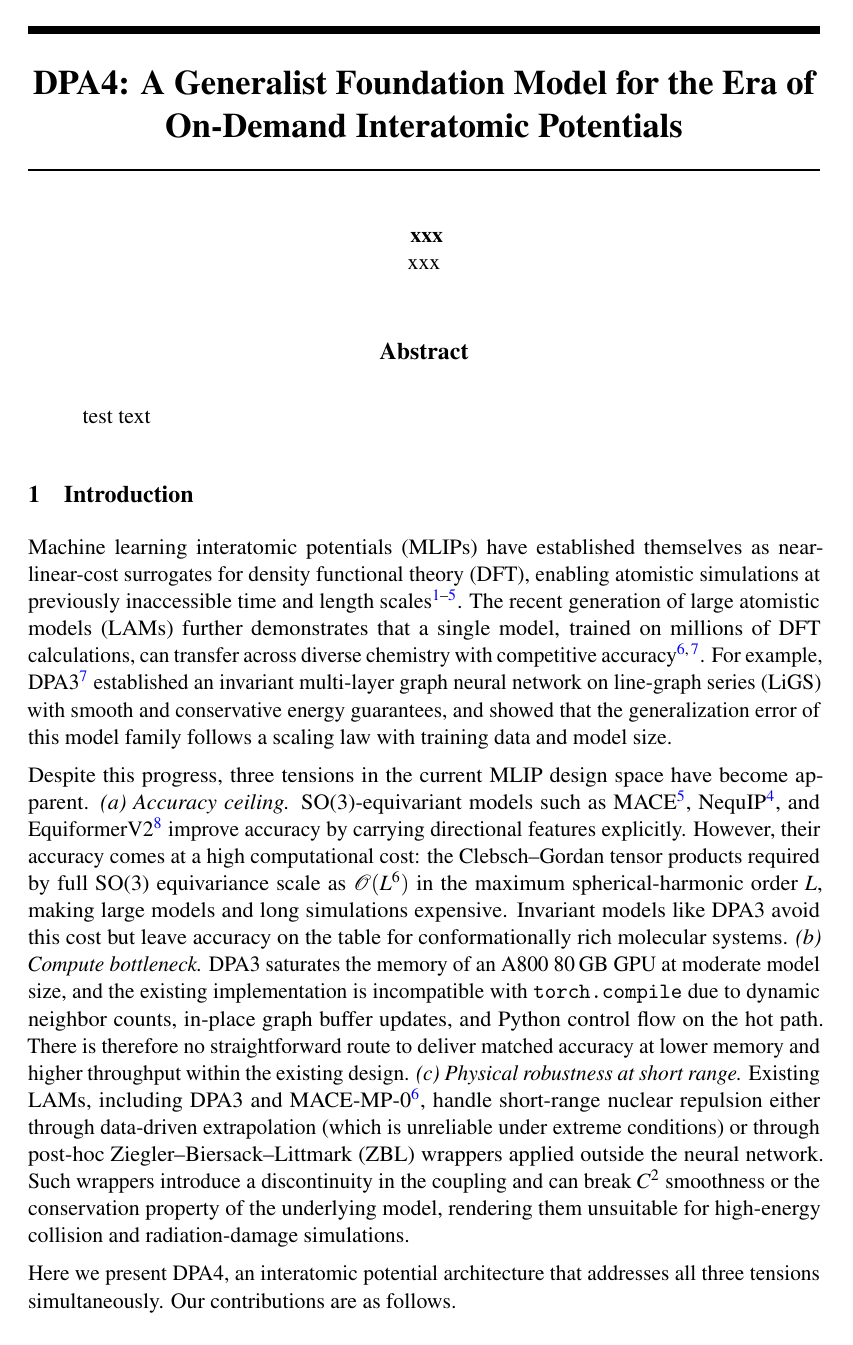
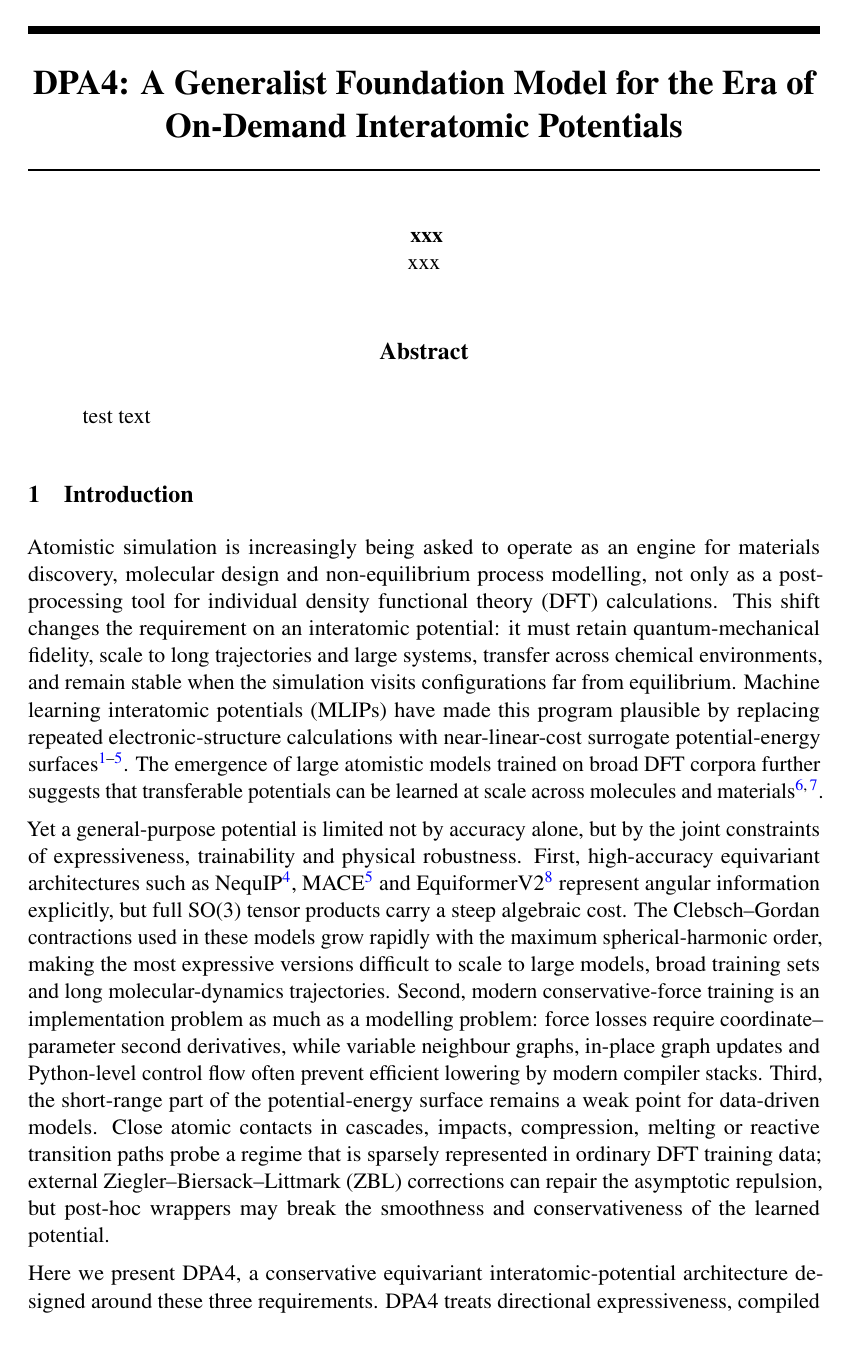
Before and after one commit to iProzd/DPA4-manuscript, a LaTeX paper (main_arxiv.tex, which reads chap/introduction.tex): page 1 of 46. Compiled offline with pdfLaTeX.

Commit message:
update intro

```diff
--- a/chap/introduction.tex
+++ b/chap/introduction.tex
@@ -1,41 +1,38 @@
 \section{Introduction}
 
-Machine learning interatomic potentials (MLIPs) have established themselves as
-near-linear-cost surrogates for density functional theory (DFT), enabling
-atomistic simulations at previously inaccessible time and length
-scales~\cite{behler2007generalized,bartok2010gaussian,zhang2018deep,batzner2022nequip,batatia2022mace}.
-The recent generation of large atomistic models (LAMs) further demonstrates
-that a single model, trained on millions of DFT calculations, can transfer
-across diverse chemistry with competitive
-accuracy~\cite{batatia2023foundation,zhang2025dpa3}. For example,
-DPA3~\cite{zhang2025dpa3} established an invariant multi-layer graph neural
-network on line-graph series (LiGS) with smooth and conservative energy
-guarantees, and showed that the generalization error of this model family
-follows a scaling law with training data and model size.
+Atomistic simulation is increasingly being asked to operate as an engine for
+materials discovery, molecular design and non-equilibrium process modelling, not
+only as a post-processing tool for individual density functional theory (DFT)
+calculations. This shift changes the requirement on an interatomic potential:
+it must retain quantum-mechanical fidelity, scale to long trajectories and large
+systems, transfer across chemical environments, and remain stable when the
+simulation visits configurations far from equilibrium. Machine learning
+interatomic potentials (MLIPs) have made this program plausible by replacing
+repeated electronic-structure calculations with near-linear-cost surrogate
+potential-energy surfaces~\cite{behler2007generalized,bartok2010gaussian,zhang2018deep,batzner2022nequip,batatia2022mace}.
+The emergence of large atomistic models trained on broad DFT corpora further
+suggests that transferable potentials can be learned at scale across molecules
+and materials~\cite{batatia2023foundation,zhang2025dpa3}.
 
-Despite this progress, three tensions in the current MLIP design space have
-become apparent. \emph{(a) Accuracy ceiling.} SO(3)-equivariant models such as
-MACE~\cite{batatia2022mace}, NequIP~\cite{batzner2022nequip}, and
-EquiformerV2~\cite{liao2023equiformerv2} improve accuracy by carrying
-directional features explicitly. However, their accuracy comes at a high
-computational cost: the Clebsch--Gordan tensor products required by full SO(3)
-equivariance scale as $\mathcal{O}(L^6)$ in the maximum spherical-harmonic
-order $L$, making large models and long simulations expensive. Invariant models
-like DPA3 avoid this cost but leave accuracy on the table for conformationally
-rich molecular systems. \emph{(b) Compute bottleneck.} DPA3 saturates the
-memory of an A800 80\,GB GPU at moderate model size, and the existing
-implementation is incompatible with \texttt{torch.compile} due to dynamic
-neighbor counts, in-place graph buffer updates, and Python control flow on the
-hot path. There is therefore no straightforward route to deliver matched
-accuracy at lower memory and higher throughput within the existing design.
-\emph{(c) Physical robustness at short range.} Existing LAMs, including DPA3
-and MACE-MP-0~\cite{batatia2023foundation}, handle short-range nuclear
-repulsion either through data-driven extrapolation (which is unreliable under
-extreme conditions) or through post-hoc Ziegler--Biersack--Littmark (ZBL)
-wrappers applied outside the neural network. Such wrappers introduce a
-discontinuity in the coupling and can break $C^2$ smoothness or the
-conservation property of the underlying model, rendering them unsuitable for
-high-energy collision and radiation-damage simulations.
+Yet a general-purpose potential is limited not by accuracy alone, but by the
+joint constraints of expressiveness, trainability and physical robustness. First,
+high-accuracy equivariant architectures such as NequIP~\cite{batzner2022nequip},
+MACE~\cite{batatia2022mace} and EquiformerV2~\cite{liao2023equiformerv2}
+represent angular information explicitly, but full SO(3) tensor products carry a
+steep algebraic cost. The Clebsch--Gordan contractions used in these models grow
+rapidly with the maximum spherical-harmonic order, making the most expressive
+versions difficult to scale to large models, broad training sets and long
+molecular-dynamics trajectories. Second, modern conservative-force training is
+an implementation problem as much as a modelling problem: force losses require
+coordinate--parameter second derivatives, while variable neighbour graphs,
+in-place graph updates and Python-level control flow often prevent efficient
+lowering by modern compiler stacks. Third, the short-range part of the
+potential-energy surface remains a weak point for data-driven models. Close
+atomic contacts in cascades, impacts, compression, melting or reactive
+transition paths probe a regime that is sparsely represented in ordinary DFT
+training data; external Ziegler--Biersack--Littmark (ZBL) corrections can repair
+the asymptotic repulsion, but post-hoc wrappers may break the smoothness and
+conservativeness of the learned potential.
 
 \begin{figure}[t]
     \centering
@@ -46,5 +43,6 @@ high-energy collision and radiation-damage simulations.
     \label{fig:cps}
 \end{figure}
 
-Here we present DPA4, an interatomic potential architecture that addresses all
-three tensions simultaneously. Our contributions are as follows.
+Here we present DPA4, a conservative equivariant interatomic-potential
+architecture designed around these three requirements. DPA4 treats directional
+expressiveness, compiled conservative-force training and analytical short-range
```
Also changed, not shown: chap/introduction.tex (58 more changed lines).
